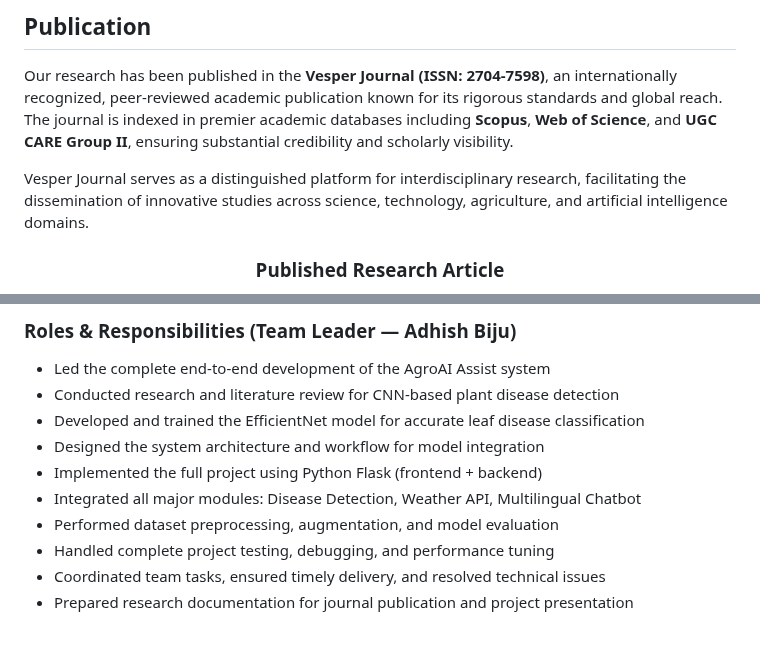
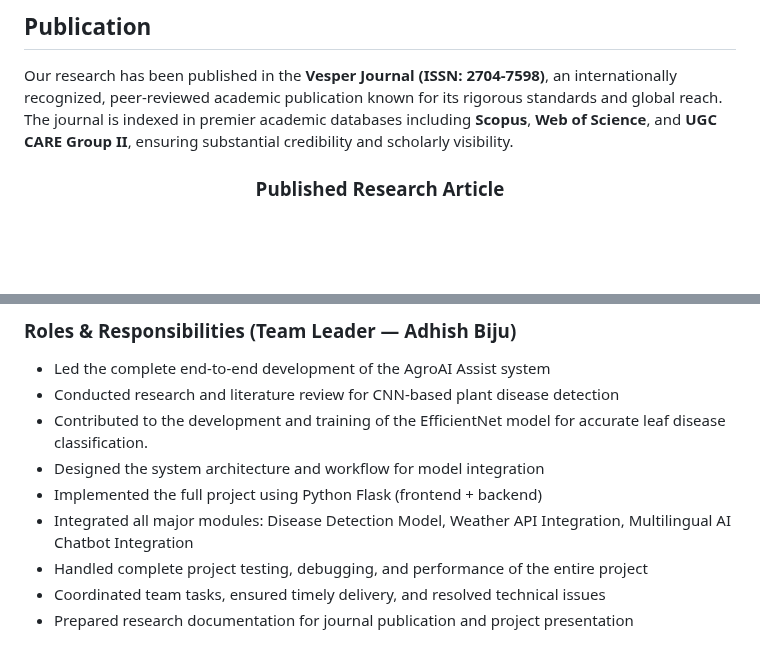
Before and after one commit to adhishbiju2000/AgroAI-Assit-B.Tech-final-year-project, a Markdown page: README.md, 2 parts joined by grey strips. GitHub-like rendering; blank space fills up the shorter version.

```diff
--- a/README.md
+++ b/README.md
@@ -15,8 +15,6 @@ Agriculture remains the backbone of the global economy, yet farmers face signifi
 ## Publication
 
 Our research has been published in the **Vesper Journal (ISSN: 2704-7598)**, an internationally recognized, peer-reviewed academic publication known for its rigorous standards and global reach. The journal is indexed in premier academic databases including **Scopus**, **Web of Science**, and **UGC CARE Group II**, ensuring substantial credibility and scholarly visibility.
-
-Vesper Journal serves as a distinguished platform for interdisciplinary research, facilitating the dissemination of innovative studies across science, technology, agriculture, and artificial intelligence domains.
 
 <div align="center">
 
@@ -63,12 +61,11 @@ Led by **Adhish Biju**, responsible for project coordination, System Archetercur
 
 - Led the complete end-to-end development of the AgroAI Assist system
 - Conducted research and literature review for CNN-based plant disease detection
-- Developed and trained the EfficientNet model for accurate leaf disease classification
+- Contributed to the development and training of the EfficientNet model for accurate leaf disease classification.
 - Designed the system architecture and workflow for model integration
 - Implemented the full project using Python Flask (frontend + backend)
-- Integrated all major modules: Disease Detection, Weather API, Multilingual Chatbot
-- Performed dataset preprocessing, augmentation, and model evaluation
-- Handled complete project testing, debugging, and performance tuning
+- Integrated all major modules: Disease Detection Model, Weather API Integration, Multilingual AI Chatbot Integration
+- Handled complete project testing, debugging, and performance of the entire project
 - Coordinated team tasks, ensured timely delivery, and resolved technical issues
 - Prepared research documentation for journal publication and project presentation
 
```
